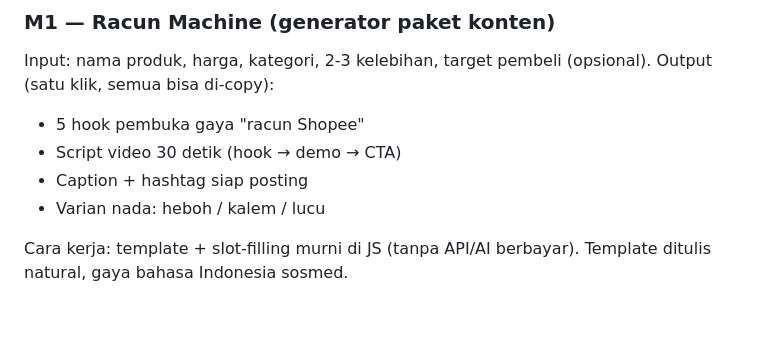
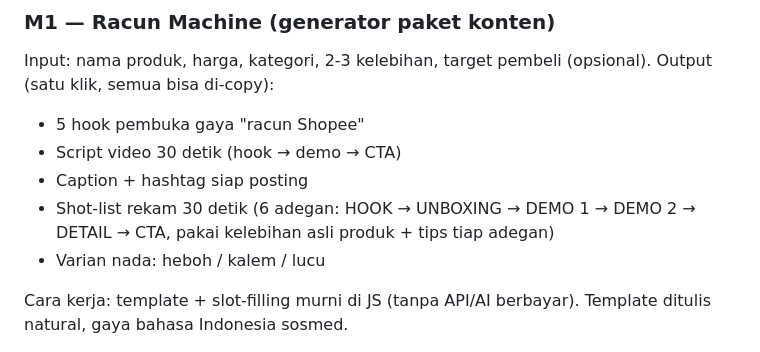
Before and after one commit to hansxf-ui/racunkit, a Markdown page: SPEC.md, the part around the change. Drawn GitHub-style; blank space fills up the shorter version.

Commit message:
docs: SPEC catat shot-list rekam

```diff
--- a/SPEC.md
+++ b/SPEC.md
@@ -16,6 +16,7 @@ Output (satu klik, semua bisa di-copy):
 - 5 hook pembuka gaya "racun Shopee"
 - Script video 30 detik (hook → demo → CTA)
 - Caption + hashtag siap posting
+- Shot-list rekam 30 detik (6 adegan: HOOK → UNBOXING → DEMO 1 → DEMO 2 → DETAIL → CTA, pakai kelebihan asli produk + tips tiap adegan)
 - Varian nada: heboh / kalem / lucu
 
 Cara kerja: template + slot-filling murni di JS (tanpa API/AI berbayar).
```
